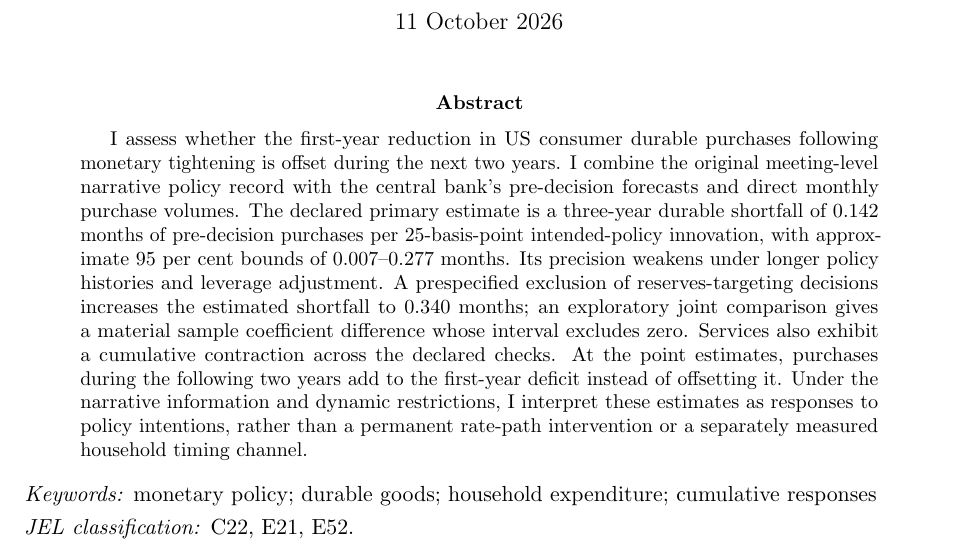
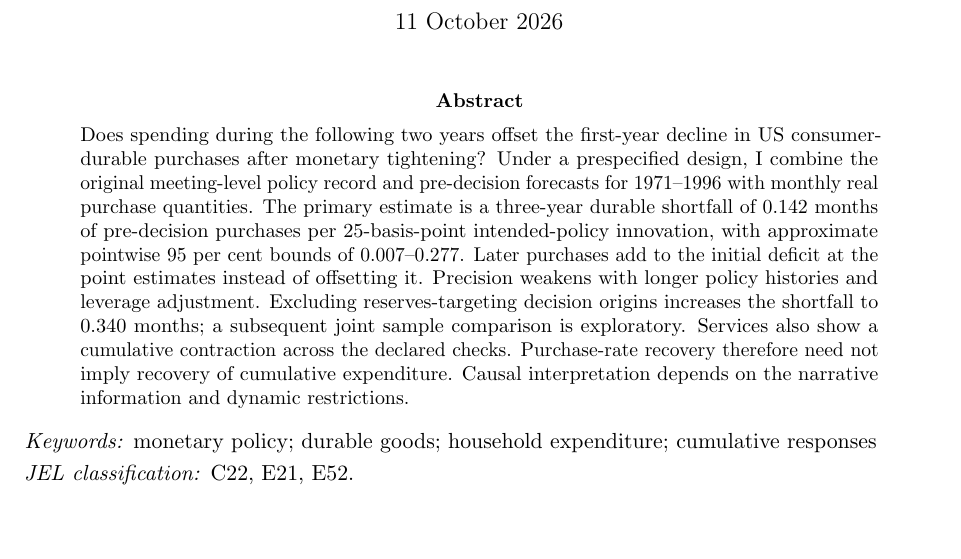
Before and after one commit to Amanjeet-S/Monetary-Policy, a LaTeX paper (paper/monetary_policy.tex): part of page 1 of 11, cut so that both start at the same text, the shorter picture padded with empty space. Compiled offline with pdfLaTeX.

Commit message:
Tighten the abstract into a question-led research summary

```diff
--- a/paper/monetary_policy.tex
+++ b/paper/monetary_policy.tex
@@ -31,7 +31,7 @@
 \begin{document}
 \maketitle
 \begin{abstract}
-I assess whether the first-year reduction in US consumer durable purchases following monetary tightening is offset during the next two years. I combine the original meeting-level narrative policy record with the central bank's pre-decision forecasts and direct monthly purchase volumes. The declared primary estimate is a three-year durable shortfall of 0.142 months of pre-decision purchases per 25-basis-point intended-policy innovation, with approximate 95 per cent bounds of 0.007--0.277 months. Its precision weakens under longer policy histories and leverage adjustment. A prespecified exclusion of reserves-targeting decisions increases the estimated shortfall to 0.340 months; an exploratory joint comparison gives a material sample coefficient difference whose interval excludes zero. Services also exhibit a cumulative contraction across the declared checks. At the point estimates, purchases during the following two years add to the first-year deficit instead of offsetting it. Under the narrative information and dynamic restrictions, I interpret these estimates as responses to policy intentions, rather than a permanent rate-path intervention or a separately measured household timing channel.
+\noindent Does spending during the following two years offset the first-year decline in US consumer-durable purchases after monetary tightening? Under a prespecified design, I combine the original meeting-level policy record and pre-decision forecasts for 1971--1996 with monthly real purchase quantities. The primary estimate is a three-year durable shortfall of 0.142 months of pre-decision purchases per 25-basis-point intended-policy innovation, with approximate pointwise 95 per cent bounds of 0.007--0.277. Later purchases add to the initial deficit at the point estimates instead of offsetting it. Precision weakens with longer policy histories and leverage adjustment. Excluding reserves-targeting decision origins increases the shortfall to 0.340 months; a subsequent joint sample comparison is exploratory. Services also show a cumulative contraction across the declared checks. Purchase-rate recovery therefore need not imply recovery of cumulative expenditure. Causal interpretation depends on the narrative information and dynamic restrictions.
 \end{abstract}
 \noindent\textit{Keywords:} monetary policy; durable goods; household expenditure; cumulative responses
 \par\smallskip\noindent\textit{JEL classification:} C22, E21, E52.
```
Also changed, not shown: paper/monetary_policy.pdf, 1 other file.
